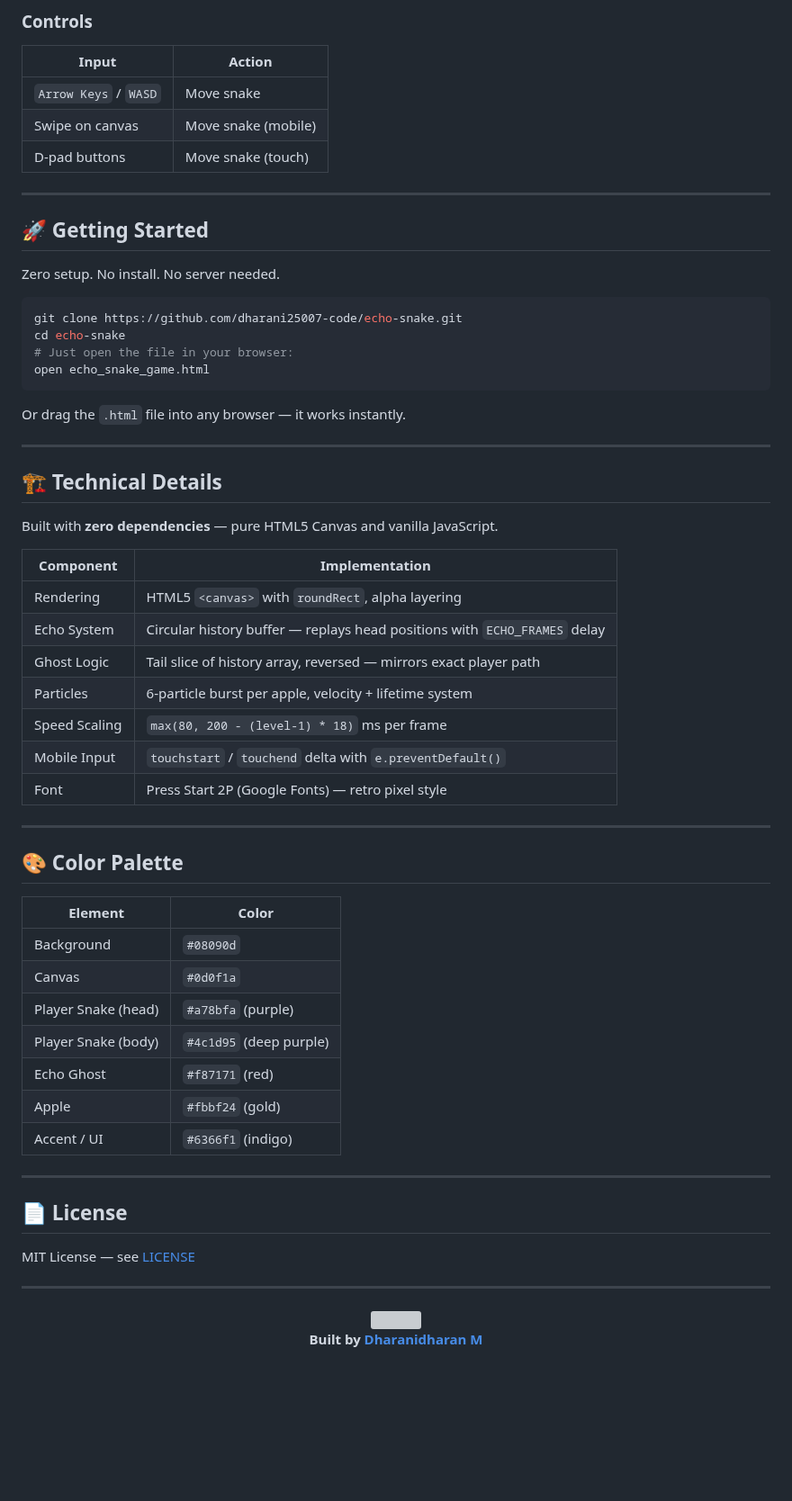
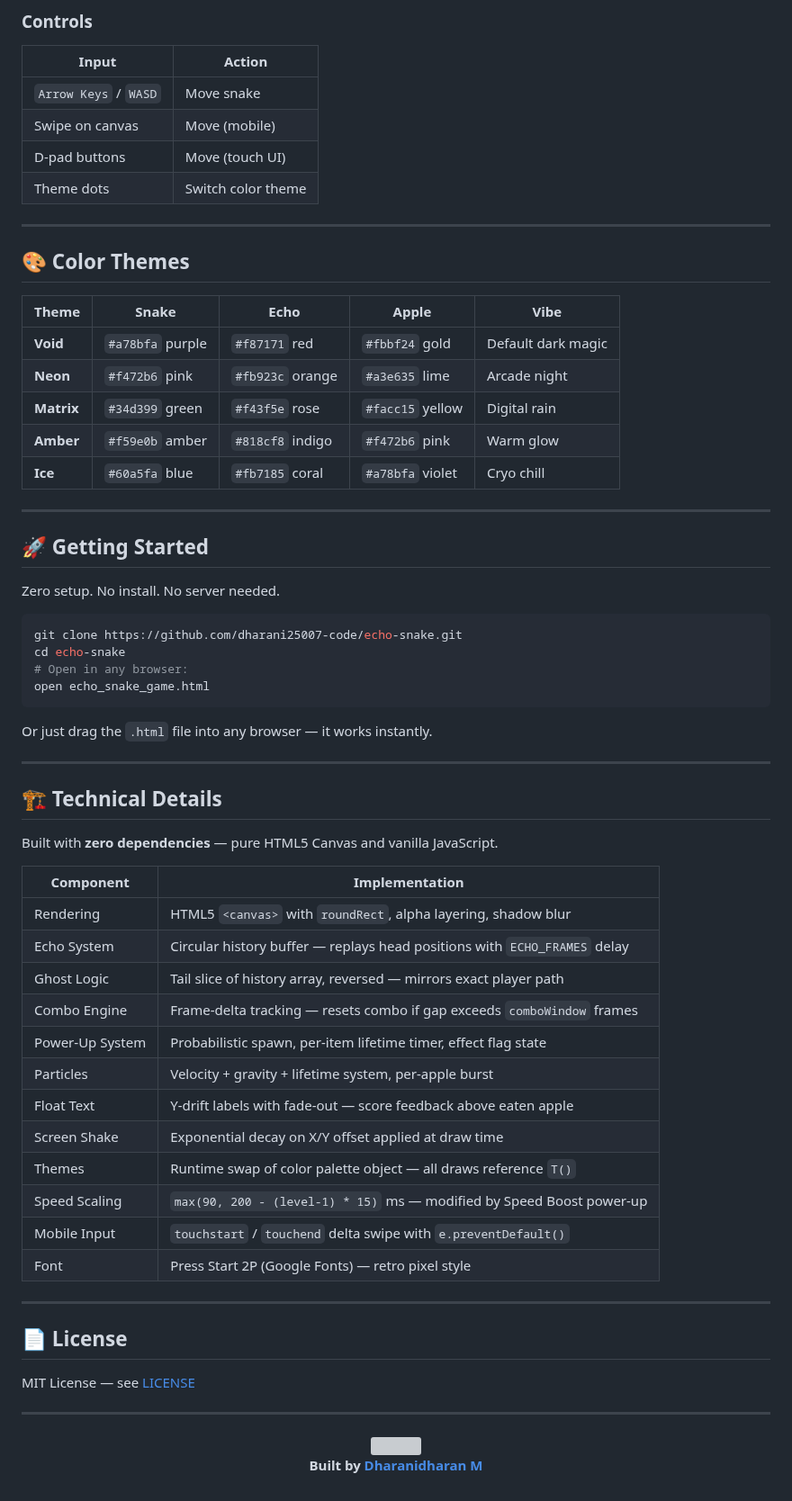
Before and after one commit to dharani25007-code/echo-snake., a Markdown page: README.md, the part around one of its changes. Shown at 90% size. GitHub-like rendering; blank space fills up the shorter version; grey boxes are pictures that could not be loaded.

````diff
--- a/README.md
+++ b/README.md
@@ -58,8 +89,21 @@ Normal Snake: avoid walls, avoid yourself.
 | Input | Action |
 |---|---|
 | `Arrow Keys` / `WASD` | Move snake |
-| Swipe on canvas | Move snake (mobile) |
-| D-pad buttons | Move snake (touch) |
+| Swipe on canvas | Move (mobile) |
+| D-pad buttons | Move (touch UI) |
+| Theme dots | Switch color theme |
+
+---
+
+## 🎨 Color Themes
+
+| Theme | Snake | Echo | Apple | Vibe |
+|-------|-------|------|-------|------|
+| **Void** | `#a78bfa` purple | `#f87171` red | `#fbbf24` gold | Default dark magic |
+| **Neon** | `#f472b6` pink | `#fb923c` orange | `#a3e635` lime | Arcade night |
+| **Matrix** | `#34d399` green | `#f43f5e` rose | `#facc15` yellow | Digital rain |
+| **Amber** | `#f59e0b` amber | `#818cf8` indigo | `#f472b6` pink | Warm glow |
+| **Ice** | `#60a5fa` blue | `#fb7185` coral | `#a78bfa` violet | Cryo chill |
 
 ---
 
@@ -70,11 +114,11 @@ Zero setup. No install. No server needed.
 ```bash
 git clone https://github.com/dharani25007-code/echo-snake.git
 cd echo-snake
-# Just open the file in your browser:
+# Open in any browser:
 open echo_snake_game.html
 ```
 
-Or drag the `.html` file into any browser — it works instantly.
+Or just drag the `.html` file into any browser — it works instantly.
 
 ---
 
@@ -84,27 +128,18 @@ Built with **zero dependencies** — pure HTML5 Canvas and vanilla JavaScript.
 
 | Component | Implementation |
 |---|---|
-| Rendering | HTML5 `<canvas>` with `roundRect`, alpha layering |
+| Rendering | HTML5 `<canvas>` with `roundRect`, alpha layering, shadow blur |
 | Echo System | Circular history buffer — replays head positions with `ECHO_FRAMES` delay |
 | Ghost Logic | Tail slice of history array, reversed — mirrors exact player path |
-| Particles | 6-particle burst per apple, velocity + lifetime system |
-| Speed Scaling | `max(80, 200 - (level-1) * 18)` ms per frame |
-| Mobile Input | `touchstart` / `touchend` delta with `e.preventDefault()` |
+| Combo Engine | Frame-delta tracking — resets combo if gap exceeds `comboWindow` frames |
+| Power-Up System | Probabilistic spawn, per-item lifetime timer, effect flag state |
+| Particles | Velocity + gravity + lifetime system, per-apple burst |
+| Float Text | Y-drift labels with fade-out — score feedback above eaten apple |
+| Screen Shake | Exponential decay on X/Y offset applied at draw time |
+| Themes | Runtime swap of color palette object — all draws reference `T()` |
+| Speed Scaling | `max(90, 200 - (level-1) * 15)` ms — modified by Speed Boost power-up |
+| Mobile Input | `touchstart` / `touchend` delta swipe with `e.preventDefault()` |
 | Font | Press Start 2P (Google Fonts) — retro pixel style |
-
----
-
-## 🎨 Color Palette
-
-| Element | Color |
-|---|---|
-| Background | `#08090d` |
-| Canvas | `#0d0f1a` |
-| Player Snake (head) | `#a78bfa` (purple) |
-| Player Snake (body) | `#4c1d95` (deep purple) |
-| Echo Ghost | `#f87171` (red) |
-| Apple | `#fbbf24` (gold) |
-| Accent / UI | `#6366f1` (indigo) |
 
 ---
 
@@ -118,4 +153,5 @@ MIT License — see [LICENSE](LICENSE)
 <img src="https://capsule-render.vercel.app/api?type=waving&color=0:4c1d95,100:08090d&height=120&section=footer&text=Don't%20let%20your%20past%20catch%20you.&fontSize=14&fontColor=a78bfa&fontAlignY=65&animation=fadeIn"/>
 
 **Built by [Dharanidharan M](https://github.com/dharani25007-code)**
+
 </div>
````
Also changed, not shown: other parts of README.md (+45 -14 lines).
